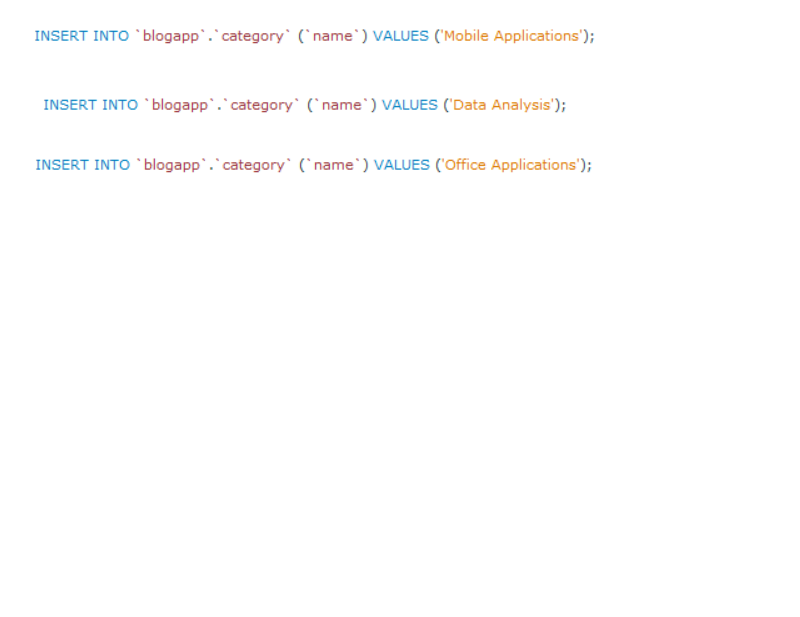
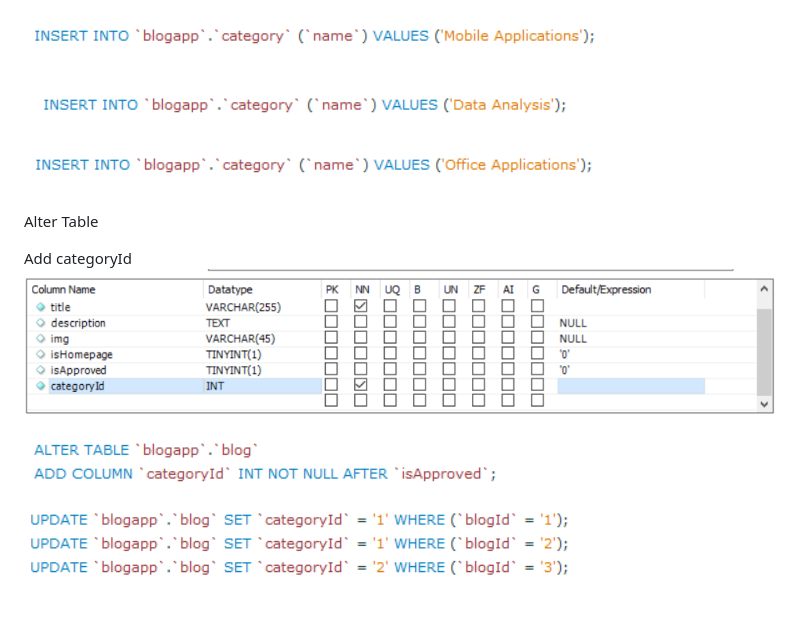
Before and after one commit to EsraOzdogan/blogApp, a Markdown page: README.md, the part around the change. GitHub-like rendering; pictures changed too: public/images/db-images/image-12.png (added), public/images/db-images/image-13.png (added), public/images/db-images/image-14.png (added); blank space fills up the shorter version.

Commit message:
add db relationship with blog and category

```diff
--- a/README.md
+++ b/README.md
@@ -65,3 +65,12 @@ Insert Data
 ![Alt text](./public/images//db-images/image-10.png)
 
 ![Alt text](./public/images//db-images/image-11.png)
+
+Alter Table
+
+Add categoryId
+![Alt text](./public/images//db-images/image-12.png)
+
+![Alt text](./public/images//db-images/image-13.png)
+
+![Alt text](./public/images//db-images/image-14.png)
```
Also changed, not shown: 4 other files.
